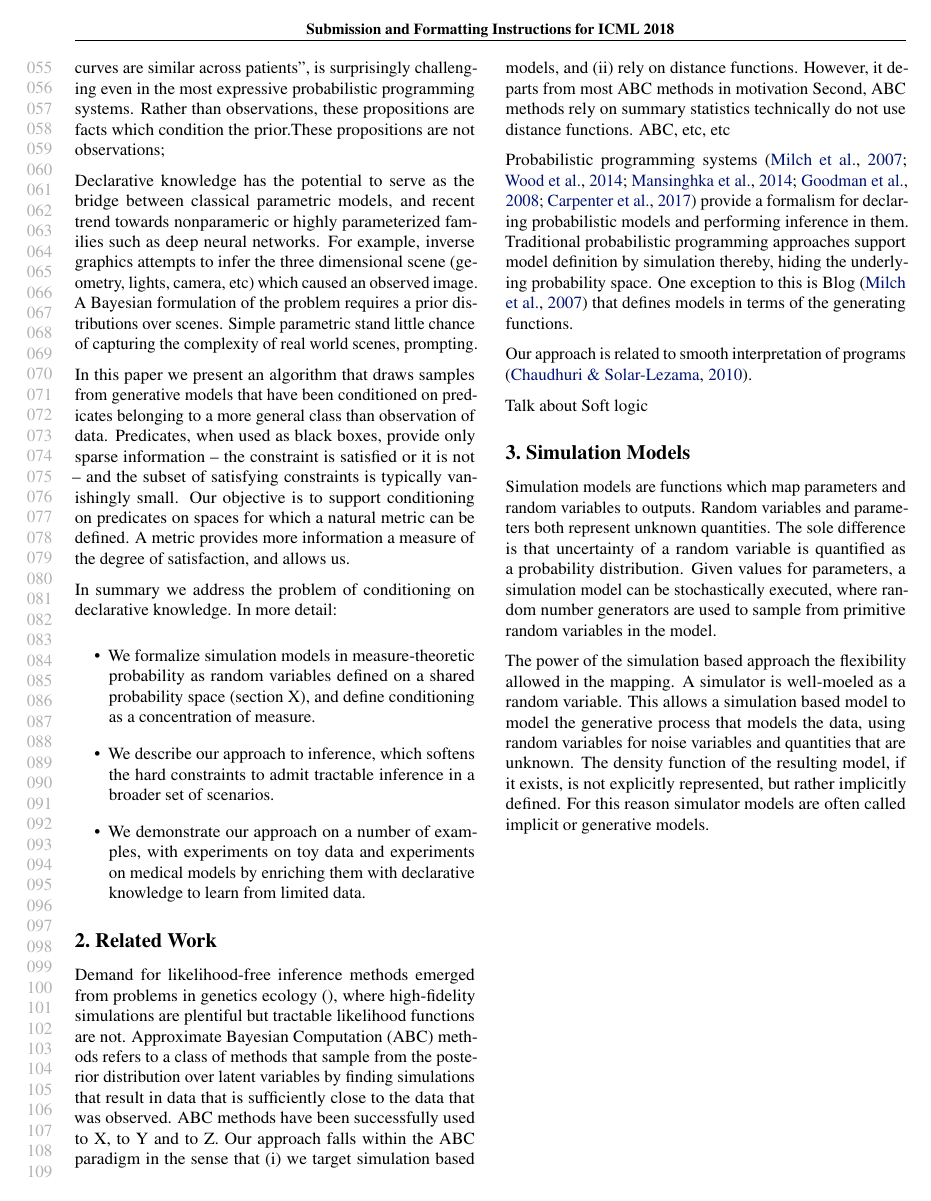
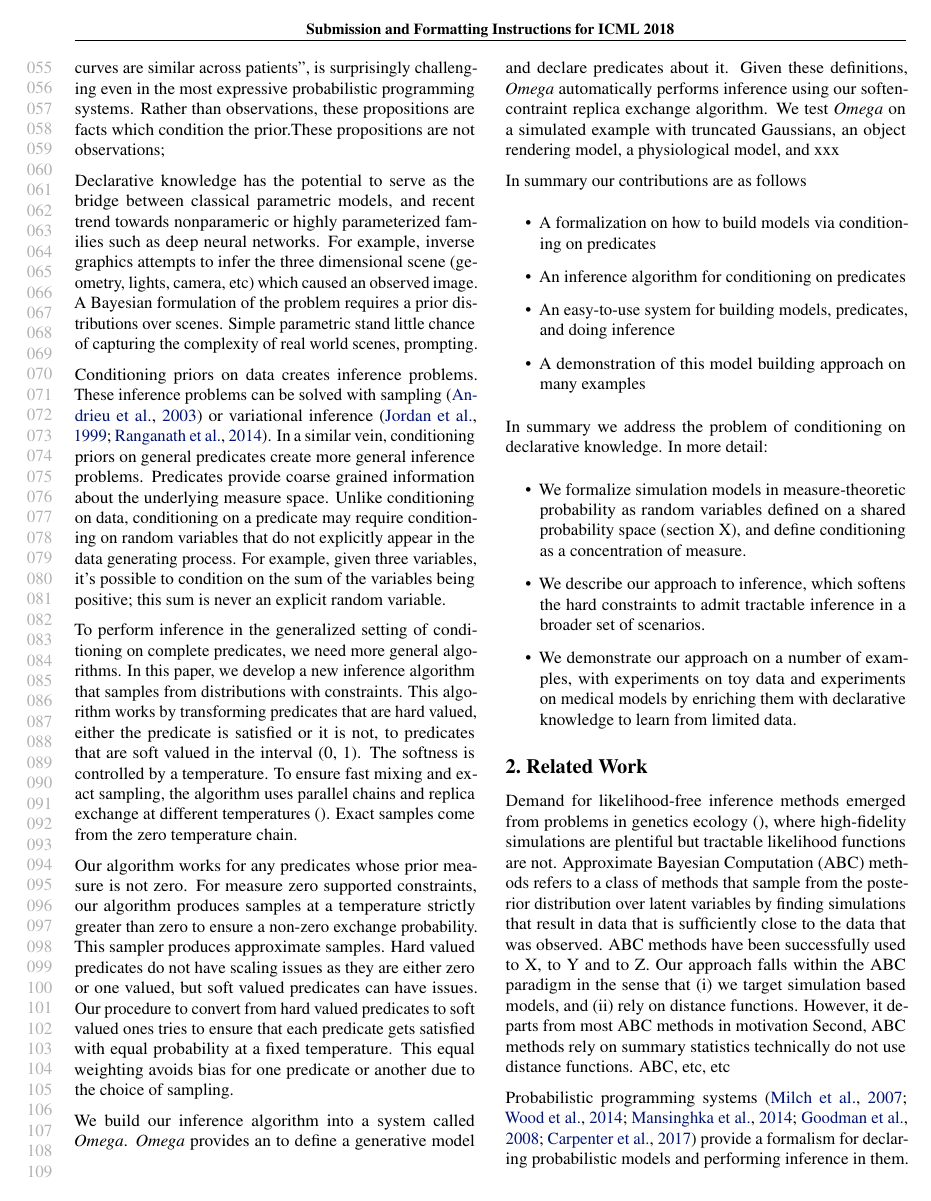
Before and after one commit to zenna/OmegaPaper, a LaTeX paper (icmlsoft.tex, which reads intro.tex): page 2 of 7. Compiled offline with pdfLaTeX.

Commit message:
Update Intro

```diff
--- a/intro.tex
+++ b/intro.tex
@@ -55,14 +57,62 @@ For example, inverse graphics attempts to infer the three dimensional scene (geo
 A Bayesian formulation of the problem requires a prior distributions over scenes.
 Simple parametric stand little chance of capturing the complexity of real world scenes, prompting.
 
+% TODO: Up to here is good. But it needs to be compactified
+Conditioning priors on data creates inference problems. These inference
+problems can be solved with sampling \citep{andrieu2003introduction} or variational
+inference \citep{jordan1999introduction, ranganath2014black}.
+In a similar vein, conditioning priors on general predicates create
+more general inference problems. Predicates provide coarse grained
+information about the underlying measure space. Unlike conditioning on
+data, conditioning on a predicate may require conditioning on random
+variables that do not explicitly appear in the data generating process.
+For example, given three variables, it's possible to condition on the sum
+of the variables being positive; this sum is never an explicit random variable.
 
+To perform inference in the generalized setting of conditioning on
+complete predicates, we need more general algorithms. In this paper,
+we develop a new inference algorithm that samples from distributions
+with constraints. This algorithm works by transforming predicates
+that are hard valued, either the predicate is satisfied
+or it is not, to predicates that are soft valued in the interval
+(0, 1). The softness is controlled by a temperature. To ensure fast
+mixing and exact sampling, the algorithm uses parallel chains and
+replica exchange at different temperatures \citep{}. Exact samples come
+from the zero temperature chain.
+
+Our algorithm works for any predicates whose prior measure is not
+zero. For measure zero supported constraints, our algorithm
+produces samples at a temperature strictly greater than
+zero to ensure a non-zero exchange probability. This sampler
+produces approximate samples. Hard valued predicates do not
+have scaling issues as they are either zero or one valued,
+but soft valued predicates can have issues. Our procedure
+to convert from hard valued predicates to soft valued ones
+tries to ensure that each predicate gets satisfied with equal
+probability at a fixed temperature. This equal weighting
+avoids bias for one predicate or another due to the choice of sampling.
+
+We build our inference algorithm into a system called \emph{Omega}.
+\emph{Omega} provides an to define a generative model and declare
+predicates about it. Given these definitions, \emph{Omega} automatically
+performs inference using our soften-contraint replica exchange algorithm.
+We test \emph{Omega} on a simulated example with truncated Gaussians,
+an object rendering model, a physiological model, and xxx
+
+In summary our contributions are as follows
+\begin{itemize}
+	\item A formalization on how to build models via conditioning on predicates
+	\item An inference algorithm for conditioning on predicates
+	\item An easy-to-use system for building models, predicates, and doing inference
+	\item A demonstration of this model building approach on many examples
+\end{itemize}
 
 
 % WTP: Contribution: inference algorithm that supports conditioning on a wider class of propositions
-In this paper we present an algorithm that draws samples from generative models that have been conditioned on predicates belonging to a more general class than observation of data.
-Predicates, when used as black boxes, provide only sparse information -- the constraint is satisfied or it is not -- and the subset of satisfying constraints is typically vanishingly small.
-Our objective is to support conditioning on predicates on spaces for which a natural metric can be defined.
-A metric provides more information a measure of the degree of satisfaction, and allows us.
+% In this paper we present an algorithm that draws samples from generative models that have been conditioned on predicates belonging to a more general class than observation of data.
+% Predicates, when used as black boxes, provide only sparse information -- the constraint is satisfied or it is not -- and the subset of satisfying constraints is typically vanishingly small.
+% Our objective is to support conditioning on predicates on spaces for which a natural metric can be defined.
+% A metric provides more information a measure of the degree of satisfaction, and allows us.
 
 % WTP: Paper summary
 In summary we address the problem of conditioning on declarative knowledge.
```
Also changed, not shown: bib.bib (+23 -0 lines), intro.tex (2 more changed lines).
